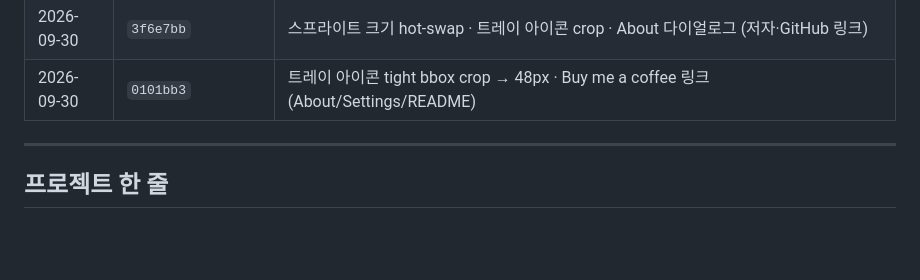
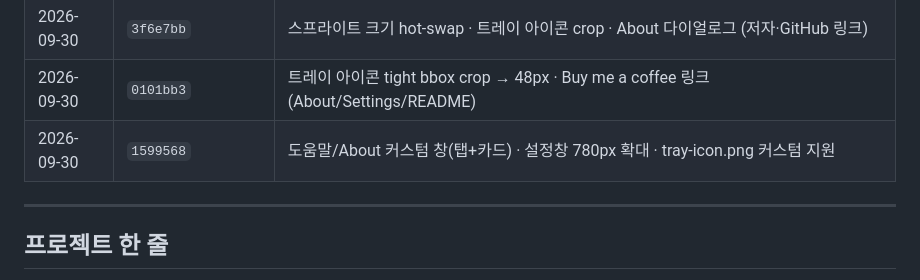
Before and after one commit to sylph611/poodle-pet, a Markdown page: docs/blog/dev-journal.md, the part around the change. Drawn GitHub-style; blank space fills up the shorter version.

Commit message:
docs(journal): info window + settings 확대 + custom tray 지원

```diff
--- a/docs/blog/dev-journal.md
+++ b/docs/blog/dev-journal.md
@@ -24,6 +24,7 @@
 | 2026-09-30 | `6fbce69` | v0.2.0 태그 · `BOKKI Setup 0.2.0.exe` 빌드 · GitHub Release 대기 |
 | 2026-09-30 | `3f6e7bb` | 스프라이트 크기 hot-swap · 트레이 아이콘 crop · About 다이얼로그 (저자·GitHub 링크) |
 | 2026-09-30 | `0101bb3` | 트레이 아이콘 tight bbox crop → 48px · Buy me a coffee 링크 (About/Settings/README) |
+| 2026-09-30 | `1599568` | 도움말/About 커스텀 창(탭+카드) · 설정창 780px 확대 · tray-icon.png 커스텀 지원 |
 
 ---
 
```
